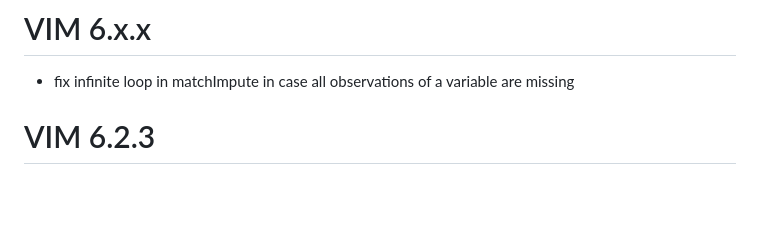
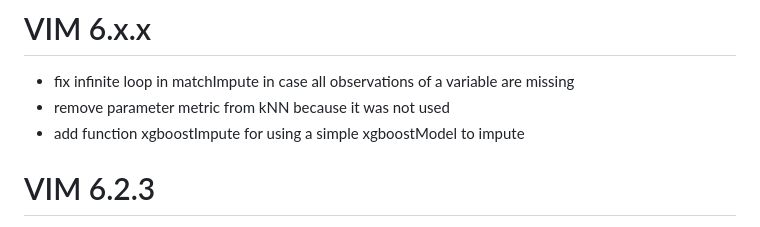
Before and after one commit to statistikat/VIM, a Markdown page: NEWS.md, the part around the change. Rendered like a GitHub page; blank space fills up the shorter version.

Commit message:
news update

```diff
--- a/NEWS.md
+++ b/NEWS.md
@@ -1,5 +1,7 @@
 # VIM 6.x.x
  - fix infinite loop in matchImpute in case all observations of a variable are missing
+ - remove parameter metric from kNN because it was not used
+ - add function xgboostImpute for using a simple xgboostModel to impute
 
 # VIM 6.2.3
 - default robust regression method for irmi for numeric variables changes from rlm to lmrob.
```
